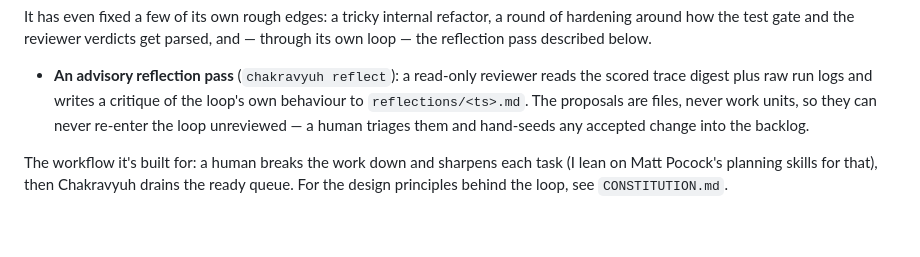
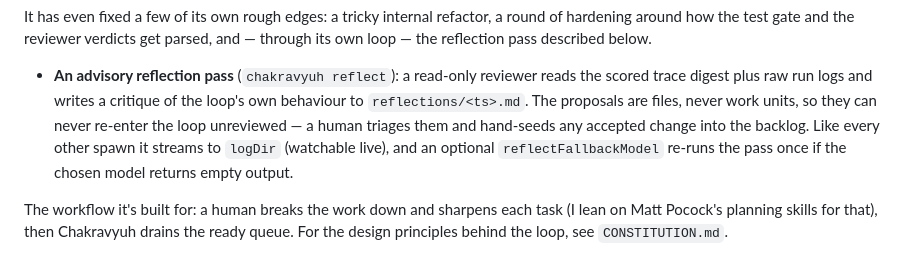
Before and after one commit to maahaa-dev/chakravyuh, a Markdown page: README.md, the part around the change. Rendered like a GitHub page; blank space fills up the shorter version.

Commit message:
docs: reflect pass streams to logDir + optional reflectFallbackModel

```diff
--- a/README.md
+++ b/README.md
@@ -328,7 +328,9 @@ reflection pass described below.
 - **An advisory reflection pass** (`chakravyuh reflect`): a read-only reviewer reads the scored trace
   digest plus raw run logs and writes a critique of the loop's own behaviour to
   `reflections/<ts>.md`. The proposals are files, never work units, so they can never re-enter the
-  loop unreviewed — a human triages them and hand-seeds any accepted change into the backlog.
+  loop unreviewed — a human triages them and hand-seeds any accepted change into the backlog. Like
+  every other spawn it streams to `logDir` (watchable live), and an optional `reflectFallbackModel`
+  re-runs the pass once if the chosen model returns empty output.
 
 The workflow it's built for: a human breaks the work down and sharpens each task (I lean on Matt
 Pocock's planning skills for that), then Chakravyuh drains the ready queue. For the design principles
```
Also changed, not shown: CONTEXT.md (+3 -1 lines).
